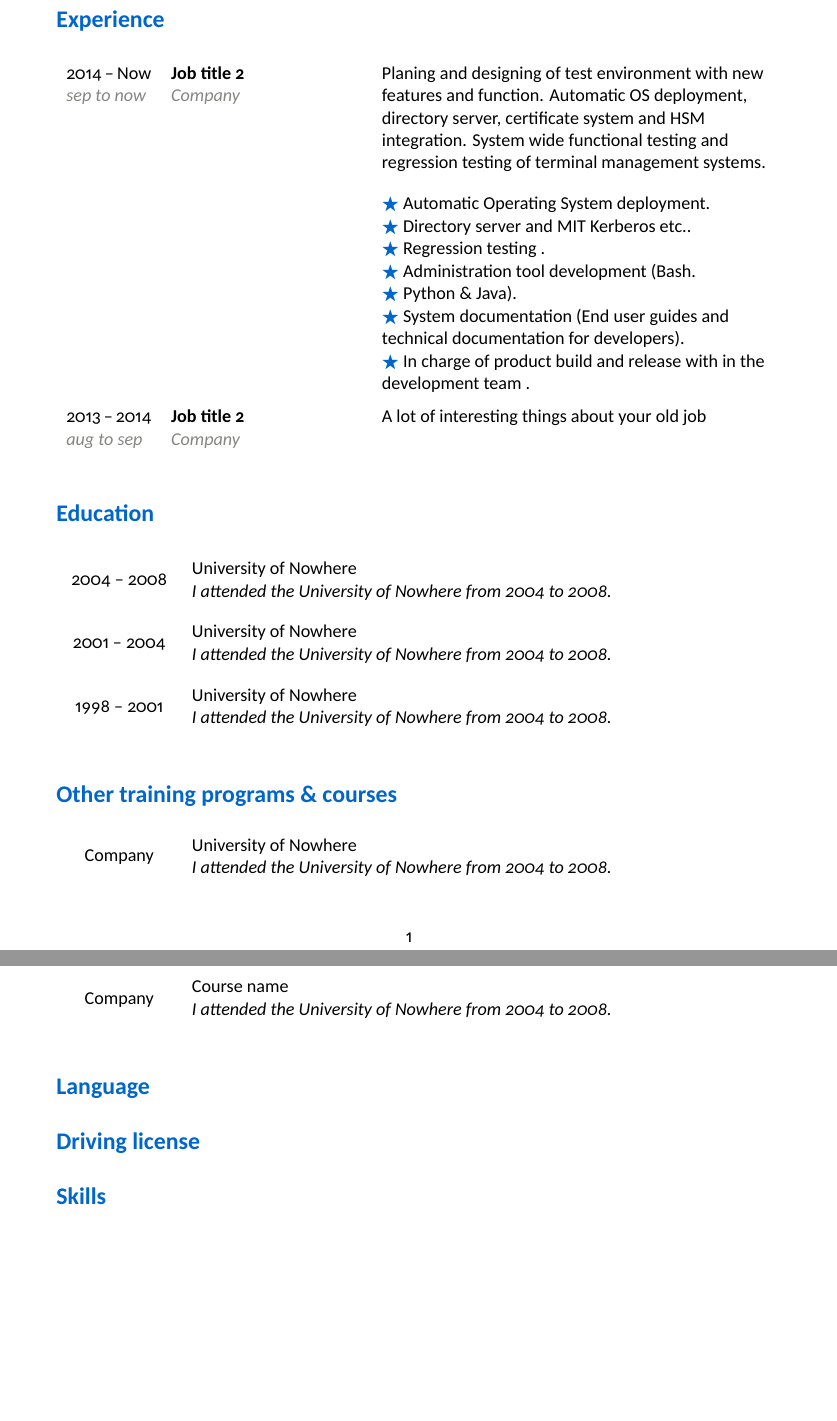
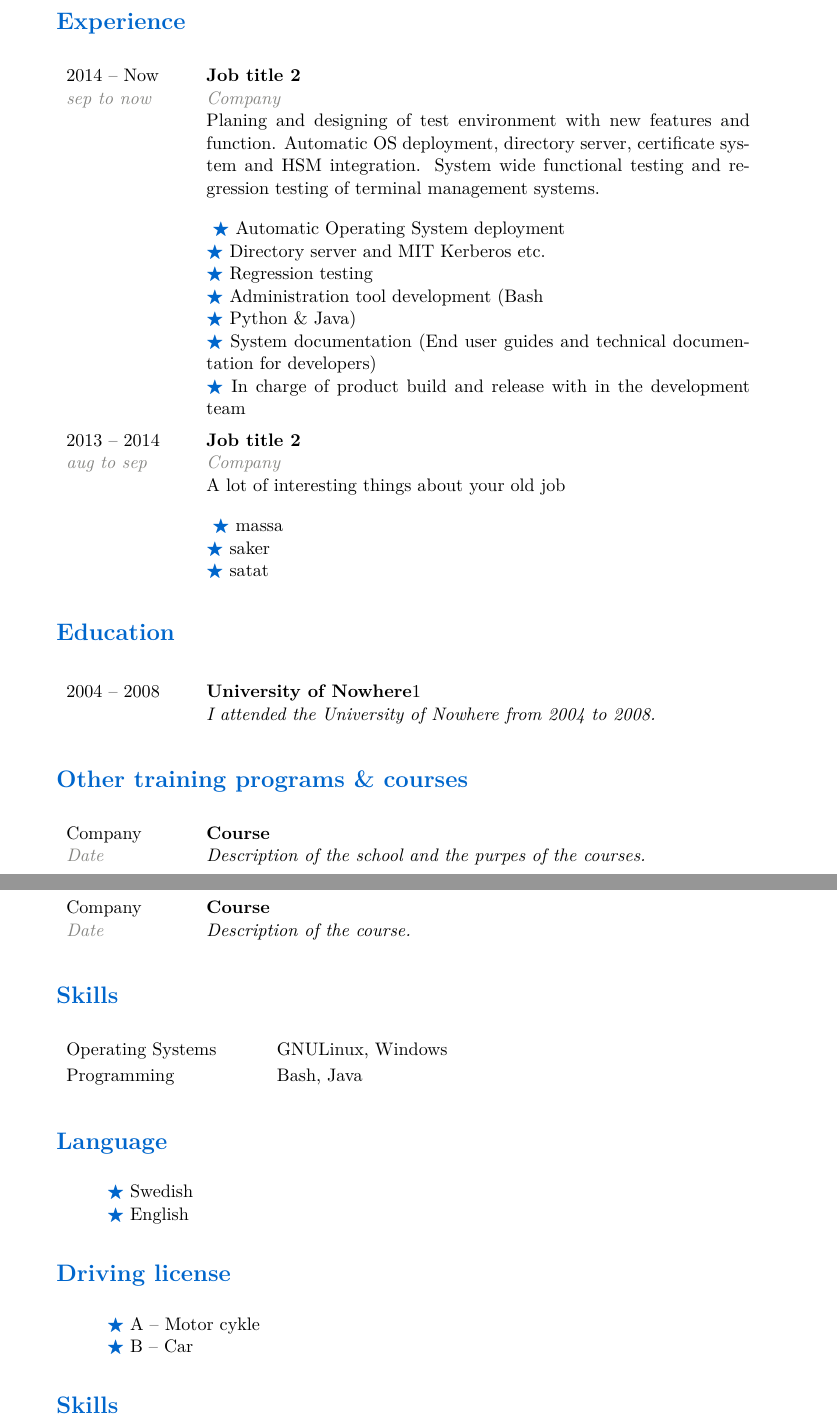
Before and after one commit to StaffanOB/sobCV, a LaTeX CV (sobCV.tex, which reads sobCV.cls): two parts of pages 1 and 2 of 2, joined at a grey line, cut so that both start at the same text. Compiled offline with XeLaTeX.

Commit message:
Cleand upp functions

```diff
--- a/sobCV.cls
+++ b/sobCV.cls
@@ -19,8 +19,8 @@
 % : COLORS
 % :=-------------------------------------------------------------------------=:
 
-\RequirePackage[scaled=1]{carlito}
-\renewcommand*{\familydefault}{\sfdefault}
+%\RequirePackage[scaled=1]{carlito}
+%\renewcommand*{\familydefault}{\sfdefault}
 
 % :=-------------------------------------------------------------------------=:
 % : COLORS
@@ -44,7 +44,8 @@
 % : TITLE NAME
 % :=-------------------------------------------------------------------------=:
 \newcommand{\name}[2]{
-  \centerline{\fontsize{40}{60}\selectfont{#1 \color{highlight}#2}}
+  %\centerline{\fontsize{40}{60}\selectfont{#1 \color{highlight}#2}}
+  \centerline{\Huge{#1 \color{highlight}#2}}
   \vspace{.5em}
 }
 
@@ -118,8 +121,11 @@
 
 \newcommand{\ednode}[3]{
   \vspace{3pt} \noindent
-  \begin{tabular}{p{64pt}p{389pt}}
-    \parbox{64pt}{\centering#2} & \parbox{389pt}{\raggedright #1
+  \begin{tabular}{
+    p{\dimexpr.20\linewidth-2\tabcolsep-1.3333\arrayrulewidth}
+    p{\dimexpr.80\linewidth-2\tabcolsep-1.3333\arrayrulewidth}
+    }
+    {\centering#2} & {\raggedright\textbf{#1}1
 
     \textit{#3}} \\
   \end{tabular}
--- a/sobCV.tex
+++ b/sobCV.tex
@@ -21,20 +21,38 @@
 
    % Your job experience
    \section{Experience}
-   \experiencenode{Job title 2}{Company}{2014 -- Now}{sep to now}{
-      Planing and designing of test environment with new features and function. Automatic OS deployment, directory server, certificate system and HSM integration. System wide functional testing and regression testing of terminal management systems.
-
-      \loopEx{%
+   \experiencenode
+      % =======================================================================
+      {Job title 2}                    % Set your jobe title
+      {Company}                        % Company name
+      {2014 -- Now}                    % What year did you start and end
+      {sep to now}{                    % Specifye month
+      % =======================================================================
+      % What whas the main tasks thith the job.
+      % Use comma (,) to separate jthe tasks.
+      % =======================================================================
          Automatic Operating System deployment,
          Directory server and MIT Kerberos etc.,
          Regression testing ,
          Administration tool development (Bash, Python \& Java),
          System documentation (End user guides and technical documentation for developers),
          In charge of product build and release with in the development team
-      }
+      }{
+      % =======================================================================
+      % Description of your job
+      % =======================================================================
+      Planing and designing of test environment with new features and function. Automatic OS deployment, directory server, certificate system and HSM integration. System wide functional testing and regression testing of terminal management systems.
    }
 
-   \experiencenode{Job title 2}{Company}{2013 -- 2014}{aug to sep}{
+   \experiencenode
+      {Job title 2}
+      {Company}
+      {2013 -- 2014}
+      {aug to sep}
+      {
+         massa, saker, satat
+      }
+      {
       A lot of interesting things about your old job
    }
 
@@ -42,32 +60,50 @@
 
    % Your education
    \section{Education}
+
+
    \ednode{University of Nowhere}{2004 -- 2008}{%
       I attended the University of Nowhere from 2004 to 2008.
    }
 
-   \ednode{University of Nowhere}{2001 -- 2004}{%
-      I attended the University of Nowhere from 2004 to 2008.
-   }
-
-   \ednode{University of Nowhere}{1998 -- 2001}{%
-      I attended the University of Nowhere from 2004 to 2008.
-   }
 
    % Other courses
    \section{Other training programs \& courses}
-   \coursenode{University of Nowhere}{Company}{%
-      I attended the University of Nowhere from 2004 to 2008.
+   \coursenode
+      {Company}
+      {Date}
+      {Course}{%
+         Description of the school and the purpes of the courses.
       }
 
-   \coursenode{Course name}{Company}{%
-      I attended the University of Nowhere from 2004 to 2008.
+   \coursenode
+      {Company}
+      {Date}
+      {Course}{%
+         Description of the course.
       }
 
+   \section{Skills}
+      \skills{Operating Systems}{
+         GNU\/Linux,
+         Windows
+         }
+      \skills{Programming}{
+         Bash,
+         Java
+         }
+
    \section{Language}
-
+      \spokenLanguage{
+         Swedish,
+         English
+      }
 
    \section{Driving license}
+      \license{
+         A -- Motor cykle,
+         B -- Car
+      }
 
    \section{Skills}
 
```
Also changed, not shown: sobCV.cls (71 more changed lines), 1 other file.
